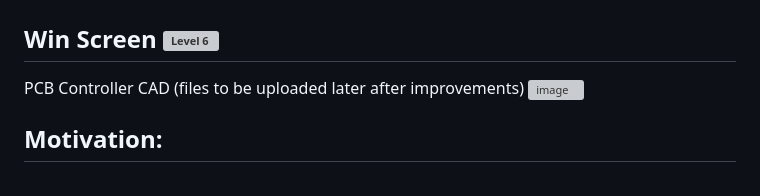
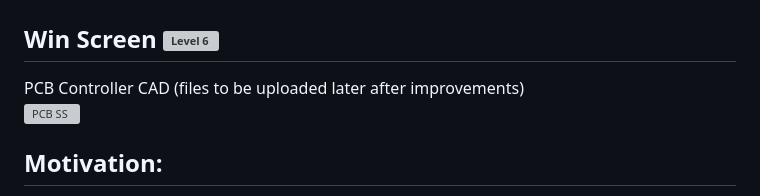
Before and after one commit to Ninjago77/bananalution, a Markdown page: README.md, the part around the change. Drawn GitHub-style; grey boxes are pictures that could not be loaded.

Commit message:
Update PCB Controller CAD section in README

```diff
--- a/README.md
+++ b/README.md
@@ -53,7 +53,8 @@ Win Screen
 ---
 
 PCB Controller CAD (files to be uploaded later after improvements)
-<img width="295" height="563" alt="image" src="https://github.com/user-attachments/assets/2786526a-cc73-4060-b2b3-3c5e8afca972" />
+<br>
+<img width="295" height="563" alt="PCB SS" src="https://github.com/user-attachments/assets/2786526a-cc73-4060-b2b3-3c5e8afca972" />
 
 
 
```
